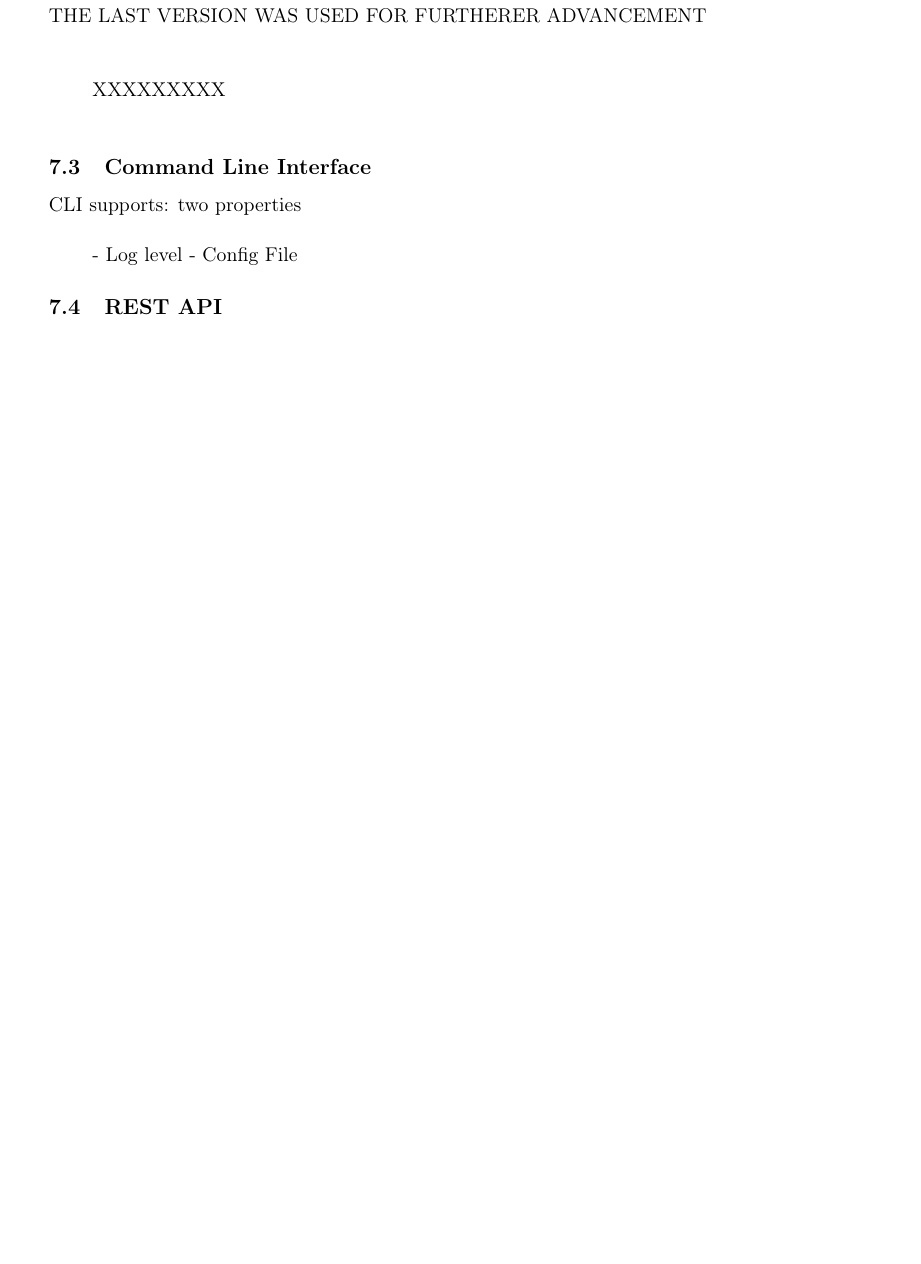
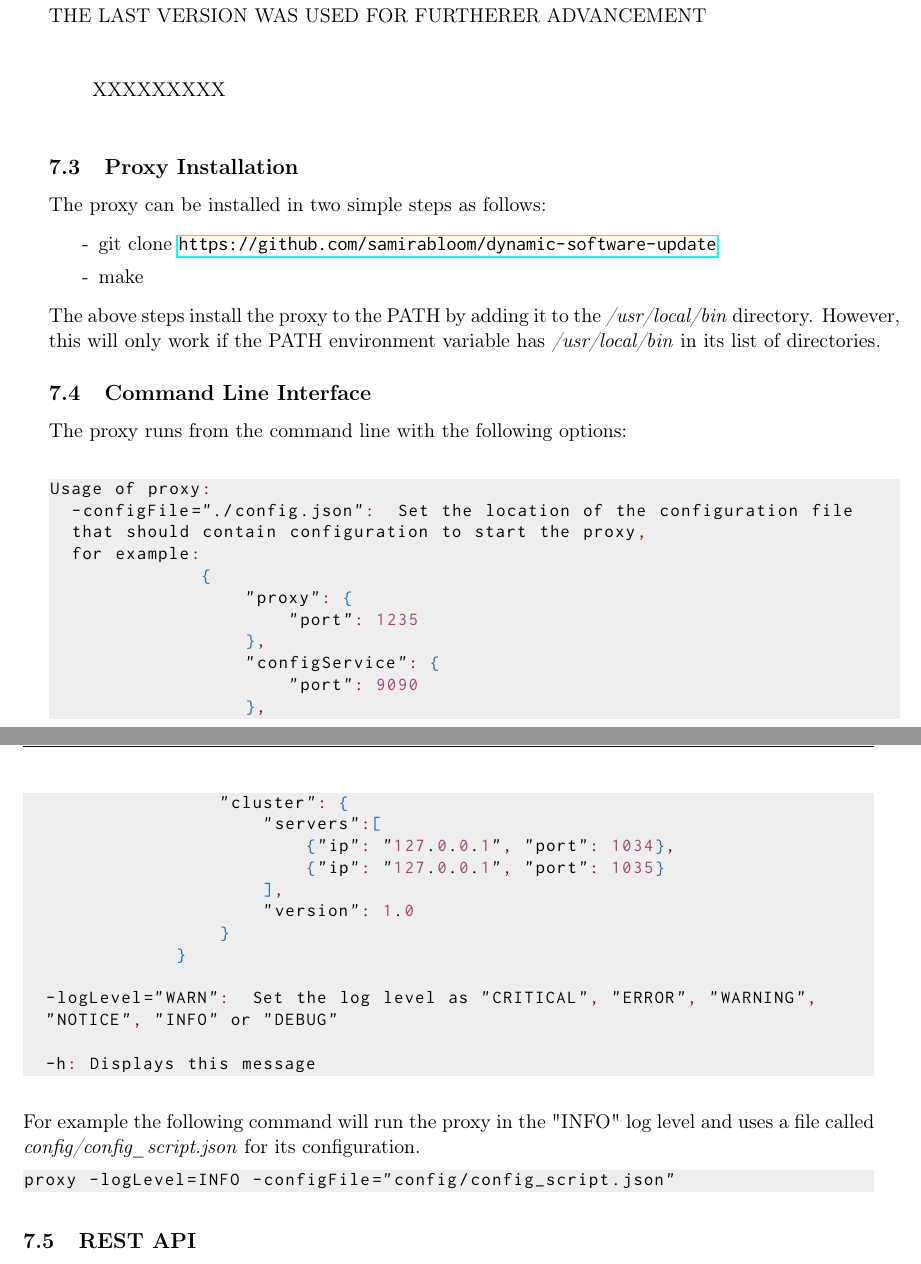
Before and after one commit to samirabloom/dynamic-software-update, a LaTeX document (report/final_report.tex): part of page 25 of 32 before the commit and two parts of pages 25 and 26 of 33 after it, the two joined at a grey line, cut so that both start at the same text, the shorter picture padded with empty space. Compiled offline with pdfLaTeX.

Commit message:
added proxy installation and CLI to the report

```diff
--- a/report/final_report.tex
+++ b/report/final_report.tex
@@ -19,6 +19,7 @@
 % for jason config
 \usepackage{listings}
 \usepackage{xcolor}
+\usepackage{inconsolata}
 
 \colorlet{punct}{red!60!black}
 \definecolor{background}{HTML}{EEEEEE}
@@ -588,11 +589,54 @@ HAVE A DIAGRAM ABOUT COMPARING ALL THREE PROXIES AND SAY THEREFORE THE LAST VERS
 
 XXXXXXXXX\\
 
-\subsection{Command Line Interface}
-CLI supports: two properties \\
-
--	Log level
-- Config File
 
 
+\subsection{Proxy Installation}
+The proxy can be installed in two simple steps as follows:
+\begin{list}{-}{}
+  \itemsep0em
+  \item git clone \url {https://github.com/samirabloom/dynamic-software-update}
+  \item make
+\end{list}
+
+\noindent
+The above steps install the proxy to the PATH by adding it to the \textit{/usr/local/bin} directory. However, this will only work if the PATH environment variable has \textit{/usr/local/bin} in its list of directories.
+
+\subsection{Command Line Interface}
+The proxy runs from the command line with the following options:\\
+
+\begin{lstlisting}[language=json,firstnumber=1]
+Usage of proxy:
+  -configFile="./config.json":  Set the location of the configuration file
+  that should contain configuration to start the proxy,
+  for example:
+              {
+                  "proxy": {
+                      "port": 1235
+                  },
+                  "configService": {
+                      "port": 9090
+                  },
+                  "cluster": {
+                      "servers":[
+                          {"ip": "127.0.0.1", "port": 1034},
+                          {"ip": "127.0.0.1", "port": 1035}
+                      ],
+                      "version": 1.0
+                  }
+              }
+
+  -logLevel="WARN":  Set the log level as "CRITICAL", "ERROR", "WARNING",
+  "NOTICE", "INFO" or "DEBUG"
+
+  -h: Displays this message
+\end{lstlisting}
+
+\noindent\\
+For example the following command will run the proxy in the "INFO" log level and uses a file called \textit{config/config\_script.json} for its configuration.
+
+\begin{lstlisting}[language=json,firstnumber=1]
+proxy -logLevel=INFO -configFile="config/config_script.json"
+\end{lstlisting}
+
 \subsection{REST API}
```
Also changed, not shown: report/final_report.pdf, report/final_report.tex (18 more changed lines), 1 other file.
